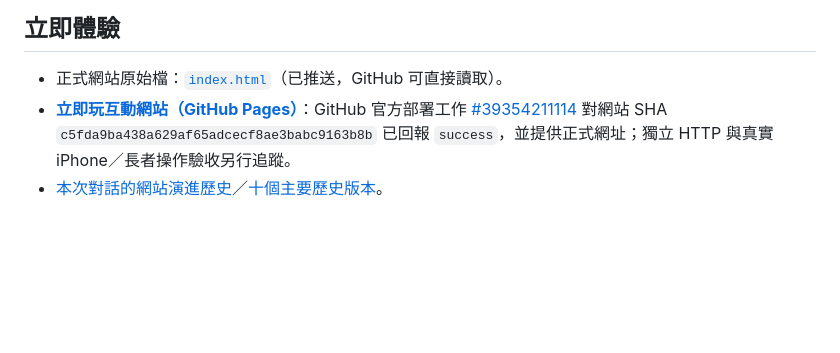
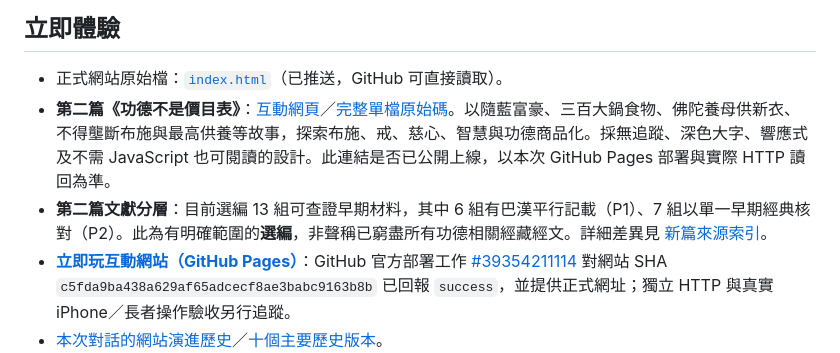
Before and after one commit to t14210184/The-Naked-Dhamma, a Markdown page: README.md, the part around the change. Drawn GitHub-style; blank space fills up the shorter version.

Commit message:
docs: add second interactive merit page and evidence scope to README

```diff
--- a/README.md
+++ b/README.md
@@ -7,6 +7,8 @@
 ## 立即體驗
 
 - 正式網站原始檔：[`index.html`](./index.html)（已推送，GitHub 可直接讀取）。
+- **第二篇《功德不是價目表》**：[互動網頁](https://t14210184.github.io/The-Naked-Dhamma/merit.html)／[完整單檔原始碼](./merit.html)。以隨藍富豪、三百大鍋食物、佛陀養母供新衣、不得壟斷布施與最高供養等故事，探索布施、戒、慈心、智慧與功德商品化。採無追蹤、深色大字、響應式及不需 JavaScript 也可閱讀的設計。此連結是否已公開上線，以本次 GitHub Pages 部署與實際 HTTP 讀回為準。
+- **第二篇文獻分層**：目前選編 13 組可查證早期材料，其中 6 組有巴漢平行記載（P1）、7 組以單一早期經典核對（P2）。此為有明確範圍的**選編**，非聲稱已窮盡所有功德相關經藏經文。詳細差異見 [新篇來源索引](docs/SOURCE_INDEX.md#第二篇功德不是價目表選編與平行經校勘2026-10-28)。
 - **[立即玩互動網站（GitHub Pages）](https://t14210184.github.io/The-Naked-Dhamma/)**：GitHub 官方部署工作 [#39354211114](https://github.com/t14210184/The-Naked-Dhamma/actions/runs/39354211114) 對網站 SHA `c5fda9ba438a629af65adcecf8ae3babc9163b8b` 已回報 `success`，並提供正式網址；獨立 HTTP 與真實 iPhone／長者操作驗收另行追蹤。
 - [本次對話的網站演進歷史](docs/SESSION_EVOLUTION.md)／[十個主要歷史版本](docs/VERSION_ARCHIVE.md)。
 - [GitHub 專案 Issues](https://github.com/t14210184/The-Naked-Dhamma/issues)：部署驗收、原典稽核、長者實測、授權決策。
```
